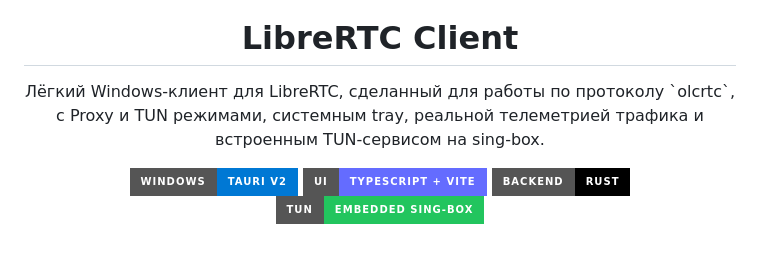
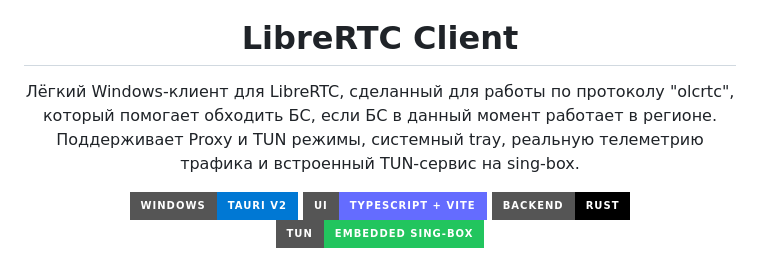
Before and after one commit to svllvsxprod/librertc-client, a Markdown page: README.md, the part around the change. Rendered like a GitHub page; badges without logos.

Commit message:
Clarify olcrtc protocol description

```diff
--- a/README.md
+++ b/README.md
@@ -5,7 +5,7 @@
 <h1 align="center">LibreRTC Client</h1>
 
 <p align="center">
-  Лёгкий Windows-клиент для LibreRTC, сделанный для работы по протоколу `olcrtc`, с Proxy и TUN режимами, системным tray, реальной телеметрией трафика и встроенным TUN-сервисом на sing-box.
+  Лёгкий Windows-клиент для LibreRTC, сделанный для работы по протоколу "olcrtc", который помогает обходить БС, если БС в данный момент работает в регионе. Поддерживает Proxy и TUN режимы, системный tray, реальную телеметрию трафика и встроенный TUN-сервис на sing-box.
 </p>
 
 <p align="center">
```
